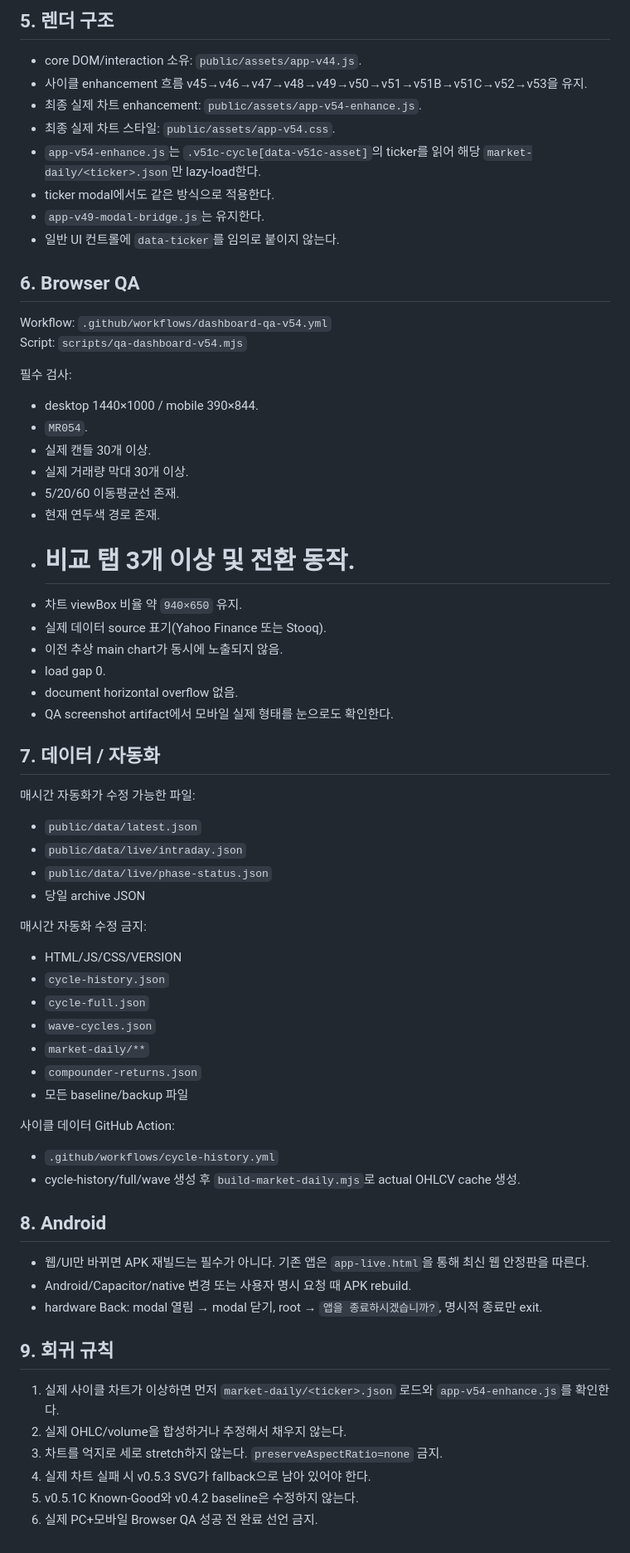
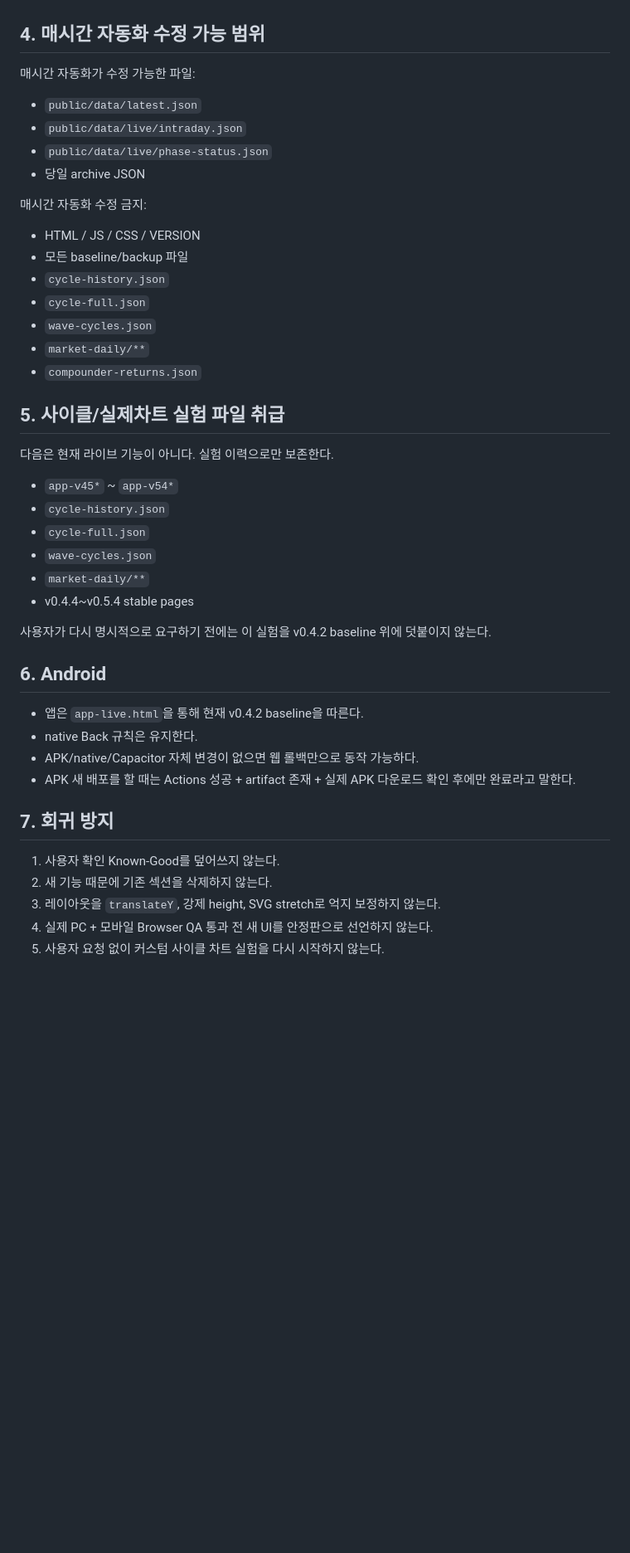
Before and after one commit to kimjae134679/stock, a Markdown page: ops/handoff/CURRENT.md, the part around one of its changes. Shown at 83% size. Rendered like a GitHub page; blank space fills up the shorter version.

```diff
--- a/ops/handoff/CURRENT.md
+++ b/ops/handoff/CURRENT.md
@@ -63,33 +45,4 @@
-## 5. 렌더 구조
-- core DOM/interaction 소유: `public/assets/app-v44.js`.
-- 사이클 enhancement 흐름 v45→v46→v47→v48→v49→v50→v51→v51B→v51C→v52→v53을 유지.
-- 최종 실제 차트 enhancement: `public/assets/app-v54-enhance.js`.
-- 최종 실제 차트 스타일: `public/assets/app-v54.css`.
-- `app-v54-enhance.js`는 `.v51c-cycle[data-v51c-asset]`의 ticker를 읽어 해당 `market-daily/<ticker>.json`만 lazy-load한다.
-- ticker modal에서도 같은 방식으로 적용한다.
-- `app-v49-modal-bridge.js`는 유지한다.
-- 일반 UI 컨트롤에 `data-ticker`를 임의로 붙이지 않는다.
-
-## 6. Browser QA
-Workflow: `.github/workflows/dashboard-qa-v54.yml`
-Script: `scripts/qa-dashboard-v54.mjs`
-
-필수 검사:
-- desktop 1440×1000 / mobile 390×844.
-- `MR054`.
-- 실제 캔들 30개 이상.
-- 실제 거래량 막대 30개 이상.
-- 5/20/60 이동평균선 존재.
-- 현재 연두색 경로 존재.
-- # 비교 탭 3개 이상 및 전환 동작.
-- 차트 viewBox 비율 약 `940×650` 유지.
-- 실제 데이터 source 표기(Yahoo Finance 또는 Stooq).
-- 이전 추상 main chart가 동시에 노출되지 않음.
-- load gap 0.
-- document horizontal overflow 없음.
-- QA screenshot artifact에서 모바일 실제 형태를 눈으로도 확인한다.
-
-## 7. 데이터 / 자동화
+## 4. 매시간 자동화 수정 가능 범위
 매시간 자동화가 수정 가능한 파일:
 - `public/data/latest.json`
 - `public/data/live/intraday.json`
@@ -97,27 +50,34 @@ Script: `scripts/qa-dashboard-v54.mjs`
 - 당일 archive JSON
 
 매시간 자동화 수정 금지:
-- HTML/JS/CSS/VERSION
+- HTML / JS / CSS / VERSION
+- 모든 baseline/backup 파일
 - `cycle-history.json`
 - `cycle-full.json`
 - `wave-cycles.json`
 - `market-daily/**`
 - `compounder-returns.json`
-- 모든 baseline/backup 파일
 
-사이클 데이터 GitHub Action:
-- `.github/workflows/cycle-history.yml`
-- cycle-history/full/wave 생성 후 `build-market-daily.mjs`로 actual OHLCV cache 생성.
+## 5. 사이클/실제차트 실험 파일 취급
+다음은 현재 라이브 기능이 아니다. 실험 이력으로만 보존한다.
+- `app-v45*` ~ `app-v54*`
+- `cycle-history.json`
+- `cycle-full.json`
+- `wave-cycles.json`
+- `market-daily/**`
+- v0.4.4~v0.5.4 stable pages
 
-## 8. Android
-- 웹/UI만 바뀌면 APK 재빌드는 필수가 아니다. 기존 앱은 `app-live.html`을 통해 최신 웹 안정판을 따른다.
-- Android/Capacitor/native 변경 또는 사용자 명시 요청 때 APK rebuild.
-- hardware Back: modal 열림 → modal 닫기, root → `앱을 종료하시겠습니까?`, 명시적 종료만 exit.
+사용자가 다시 명시적으로 요구하기 전에는 이 실험을 v0.4.2 baseline 위에 덧붙이지 않는다.
 
-## 9. 회귀 규칙
-1. 실제 사이클 차트가 이상하면 먼저 `market-daily/<ticker>.json` 로드와 `app-v54-enhance.js`를 확인한다.
-2. 실제 OHLC/volume을 합성하거나 추정해서 채우지 않는다.
-3. 차트를 억지로 세로 stretch하지 않는다. `preserveAspectRatio=none` 금지.
-4. 실제 차트 실패 시 v0.5.3 SVG가 fallback으로 남아 있어야 한다.
-5. v0.5.1C Known-Good와 v0.4.2 baseline은 수정하지 않는다.
-6. 실제 PC+모바일 Browser QA 성공 전 완료 선언 금지.
+## 6. Android
+- 앱은 `app-live.html`을 통해 현재 v0.4.2 baseline을 따른다.
+- native Back 규칙은 유지한다.
+- APK/native/Capacitor 자체 변경이 없으면 웹 롤백만으로 동작 가능하다.
+- APK 새 배포를 할 때는 Actions 성공 + artifact 존재 + 실제 APK 다운로드 확인 후에만 완료라고 말한다.
+
+## 7. 회귀 방지
+1. 사용자 확인 Known-Good를 덮어쓰지 않는다.
+2. 새 기능 때문에 기존 섹션을 삭제하지 않는다.
+3. 레이아웃을 `translateY`, 강제 height, SVG stretch로 억지 보정하지 않는다.
+4. 실제 PC + 모바일 Browser QA 통과 전 새 UI를 안정판으로 선언하지 않는다.
+5. 사용자 요청 없이 커스텀 사이클 차트 실험을 다시 시작하지 않는다.
```
Also changed, not shown: other parts of ops/handoff/CURRENT.md (+33 -51 lines).
